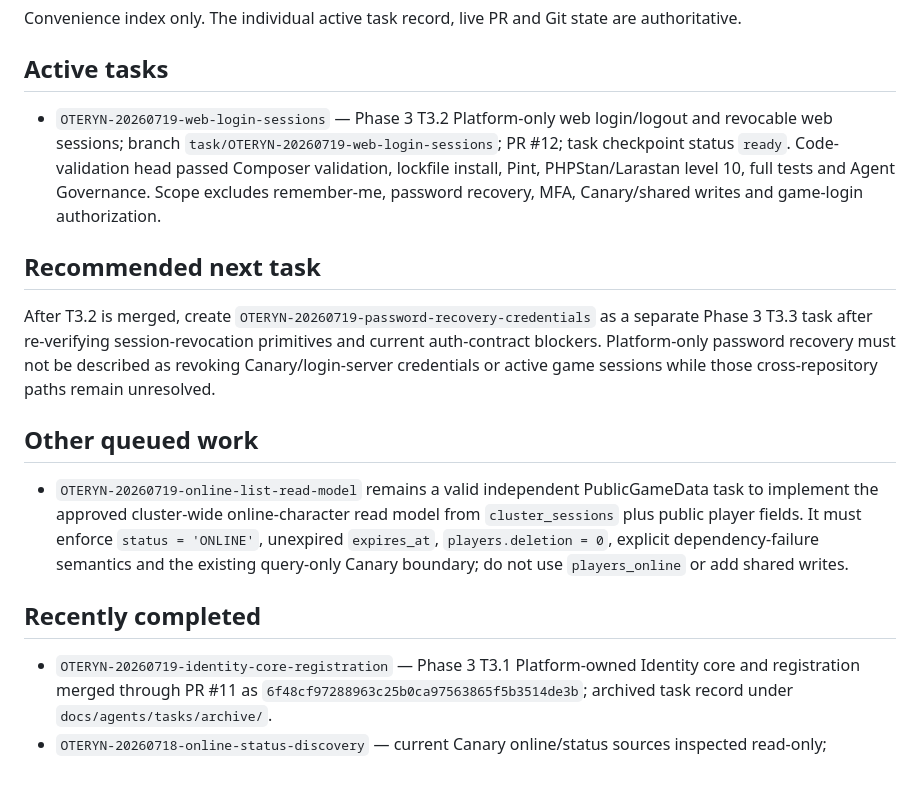
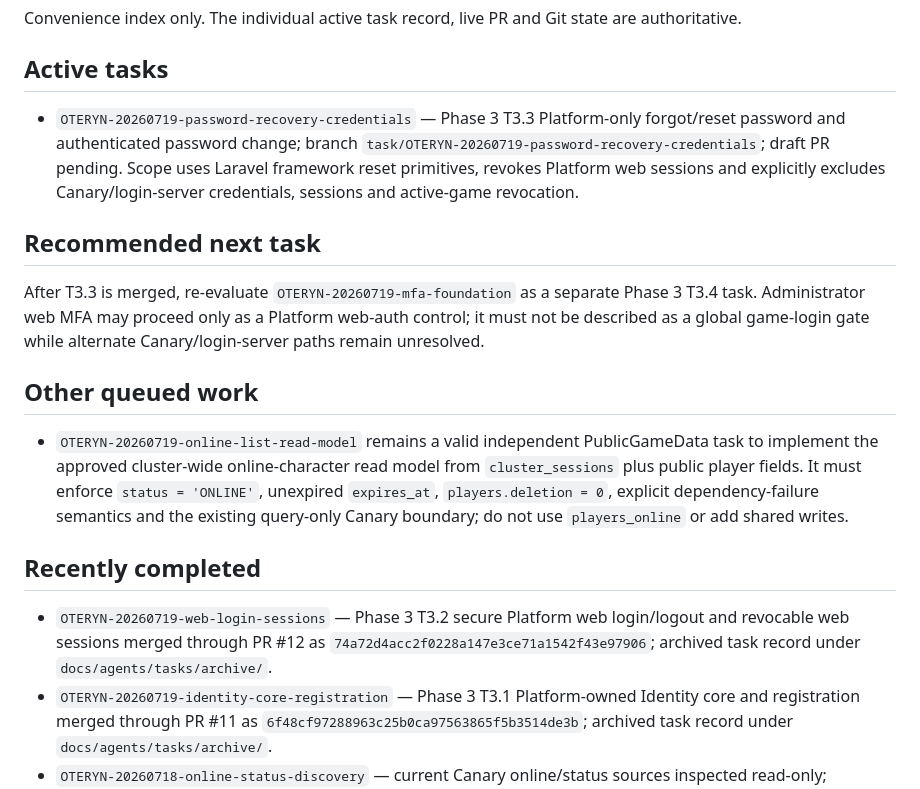
Before and after one commit to blakinio/Oteryn-Platform, a Markdown page: docs/agents/ACTIVE_WORK.md, the part around the change. Drawn GitHub-style.

Commit message:
docs(agents): index password recovery credentials task

```diff
--- a/docs/agents/ACTIVE_WORK.md
+++ b/docs/agents/ACTIVE_WORK.md
@@ -4,11 +4,11 @@ Convenience index only. The individual active task record, live PR and Git state
 
 ## Active tasks
 
-- `OTERYN-20260719-web-login-sessions` — Phase 3 T3.2 Platform-only web login/logout and revocable web sessions; branch `task/OTERYN-20260719-web-login-sessions`; PR #12; task checkpoint status `ready`. Code-validation head passed Composer validation, lockfile install, Pint, PHPStan/Larastan level 10, full tests and Agent Governance. Scope excludes remember-me, password recovery, MFA, Canary/shared writes and game-login authorization.
+- `OTERYN-20260719-password-recovery-credentials` — Phase 3 T3.3 Platform-only forgot/reset password and authenticated password change; branch `task/OTERYN-20260719-password-recovery-credentials`; draft PR pending. Scope uses Laravel framework reset primitives, revokes Platform web sessions and explicitly excludes Canary/login-server credentials, sessions and active-game revocation.
 
 ## Recommended next task
 
-After T3.2 is merged, create `OTERYN-20260719-password-recovery-credentials` as a separate Phase 3 T3.3 task after re-verifying session-revocation primitives and current auth-contract blockers. Platform-only password recovery must not be described as revoking Canary/login-server credentials or active game sessions while those cross-repository paths remain unresolved.
+After T3.3 is merged, re-evaluate `OTERYN-20260719-mfa-foundation` as a separate Phase 3 T3.4 task. Administrator web MFA may proceed only as a Platform web-auth control; it must not be described as a global game-login gate while alternate Canary/login-server paths remain unresolved.
 
 ## Other queued work
 
@@ -16,6 +16,7 @@ After T3.2 is merged, create `OTERYN-20260719-password-recovery-credentials` as
 
 ## Recently completed
 
+- `OTERYN-20260719-web-login-sessions` — Phase 3 T3.2 secure Platform web login/logout and revocable web sessions merged through PR #12 as `74a72d4acc2f0228a147e3ce71a1542f43e97906`; archived task record under `docs/agents/tasks/archive/`.
 - `OTERYN-20260719-identity-core-registration` — Phase 3 T3.1 Platform-owned Identity core and registration merged through PR #11 as `6f48cf97288963c25b0ca97563865f5b3514de3b`; archived task record under `docs/agents/tasks/archive/`.
 - `OTERYN-20260718-online-status-discovery` — current Canary online/status sources inspected read-only; `players_online` rejected as a multichannel authority; sanitized `cluster_sessions` status/expiry/deletion read contract approved with explicit stale/failure semantics; archive record under `docs/agents/tasks/archive/`.
 - `OTERYN-20260718-game-read-model` — read-only level highscores, active character profiles, guild details/membership and configured channel metadata implemented with a dedicated Canary connection and query-only integration tests; global online list remains intentionally unimplemented; archive record under `docs/agents/tasks/archive/`.
```
